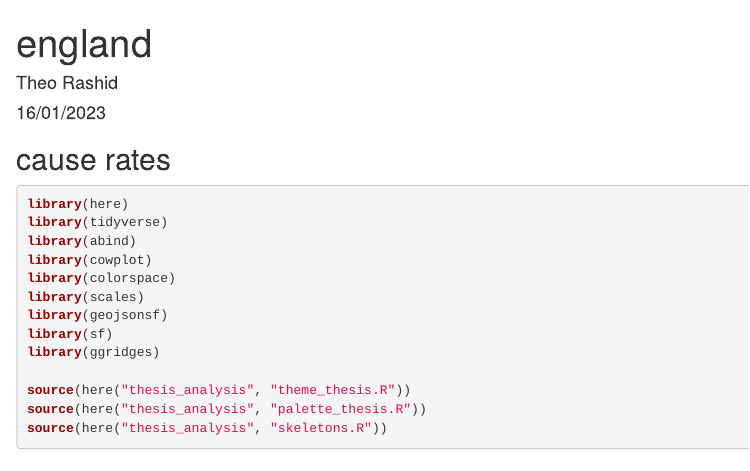
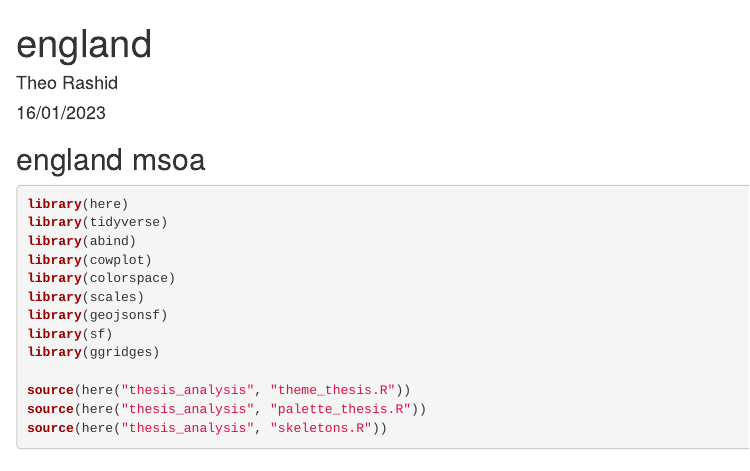
Before and after one commit to theorashid/thesis-analysis, an R Markdown document (thesis_analysis/england/main.Rmd): the page in a window 1100 px wide, from its top. Rendered offline with R 4.5, knitr and Pandoc, with nearby package versions; the code chunks are not run, so their results and figures are left out.

Commit message:
update title

````diff
--- a/thesis_analysis/england/main.Rmd
+++ b/thesis_analysis/england/main.Rmd
@@ -9,7 +9,7 @@ output: html_document
 knitr::opts_chunk$set(echo = TRUE)
 ```
 
-## cause rates
+## england msoa
 
 ```{r imports}
 library(here)
````
